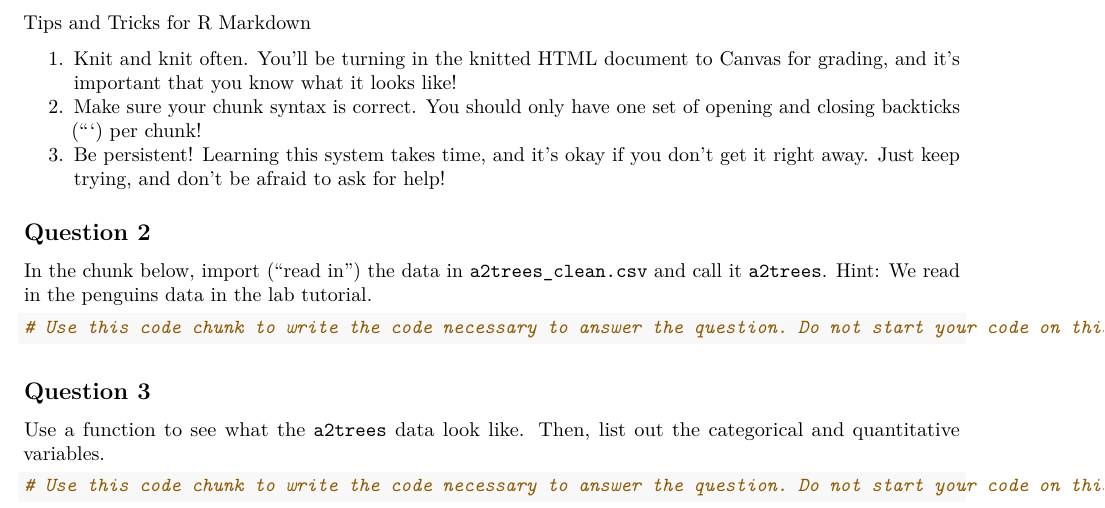
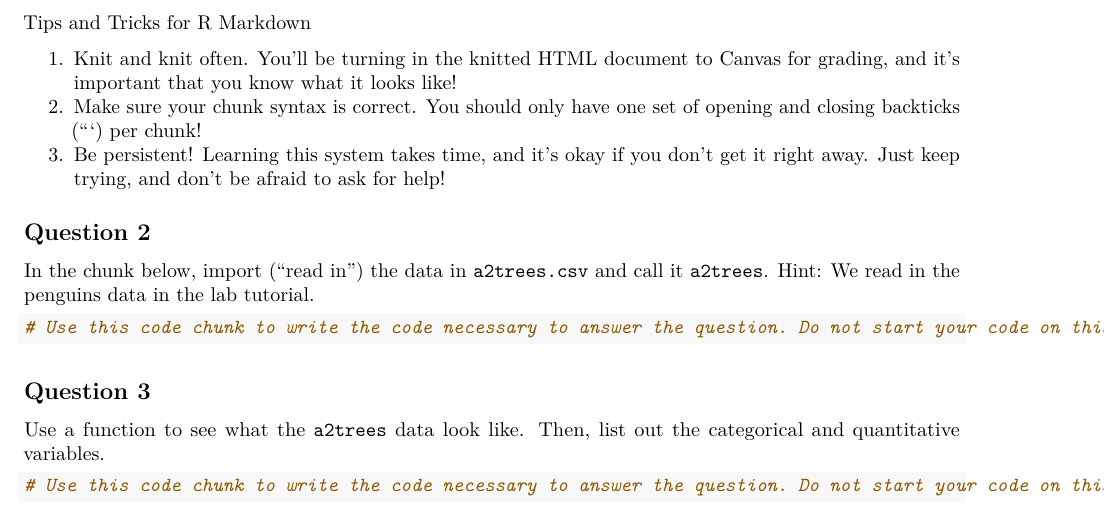
Before and after one commit to jackbmiller/PSTAT5ls-spring2023, an R Markdown document (Lab 1/lab1-report.Rmd): part of page 1 of 4, cut so that both start at the same text. Rendered offline with R 4.5, knitr and Pandoc, then LaTeX, with nearby package versions; some code elsewhere in the file could not run offline.

Commit message:
corrected the file name for a2trees

```diff
--- a/Lab 1/lab1-report.Rmd
+++ b/Lab 1/lab1-report.Rmd
@@ -44,7 +44,7 @@ Tips and Tricks for R Markdown
 ## Question 2
 
 :::{.question}
-In the chunk below, import ("read in") the data in `a2trees_clean.csv` and call it `a2trees`. Hint: We read in the penguins data in the lab tutorial.
+In the chunk below, import ("read in") the data in `a2trees.csv` and call it `a2trees`. Hint: We read in the penguins data in the lab tutorial.
 :::
 
 :::{.answer}
```
Also changed, not shown: 2 other files.
